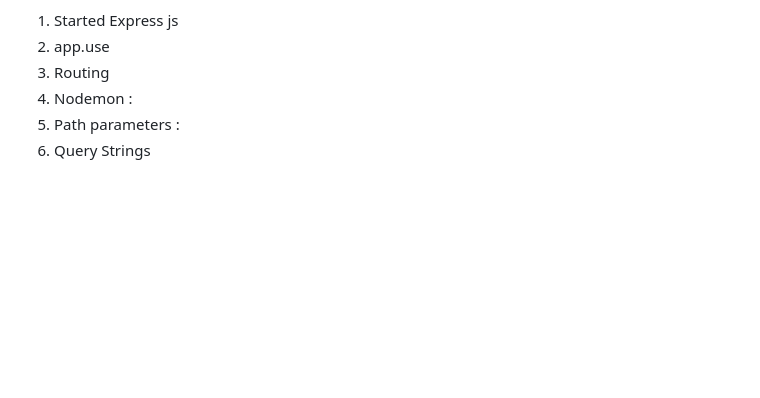
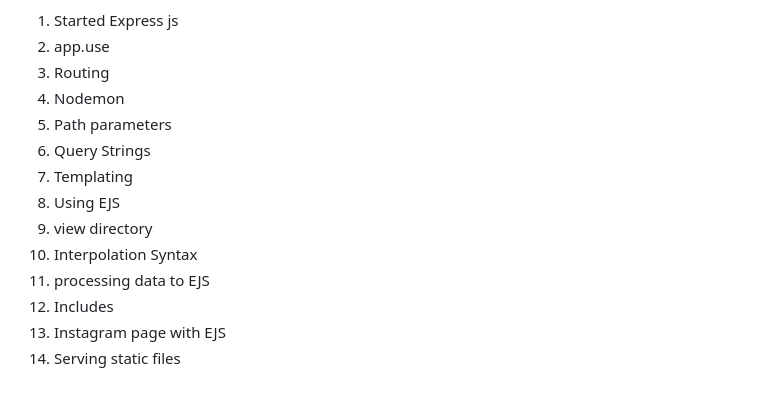
Before and after one commit to shafi78/Mern-Stack-30-Days, a Markdown page: README.md, the part around the change. Drawn GitHub-style; blank space fills up the shorter version.

Commit message:
Day 18 second commit

```diff
--- a/README.md
+++ b/README.md
@@ -309,6 +309,14 @@ Things I learnt Today :
 1. Started Express js
 2. app.use
 3. Routing
-4. Nodemon :
-5. Path parameters :
+4. Nodemon
+5. Path parameters
 6. Query Strings
+7. Templating
+8. Using EJS
+9. view directory
+10. Interpolation Syntax
+11. processing data to EJS
+12. Includes
+13. Instagram page with EJS
+14. Serving static files
```
